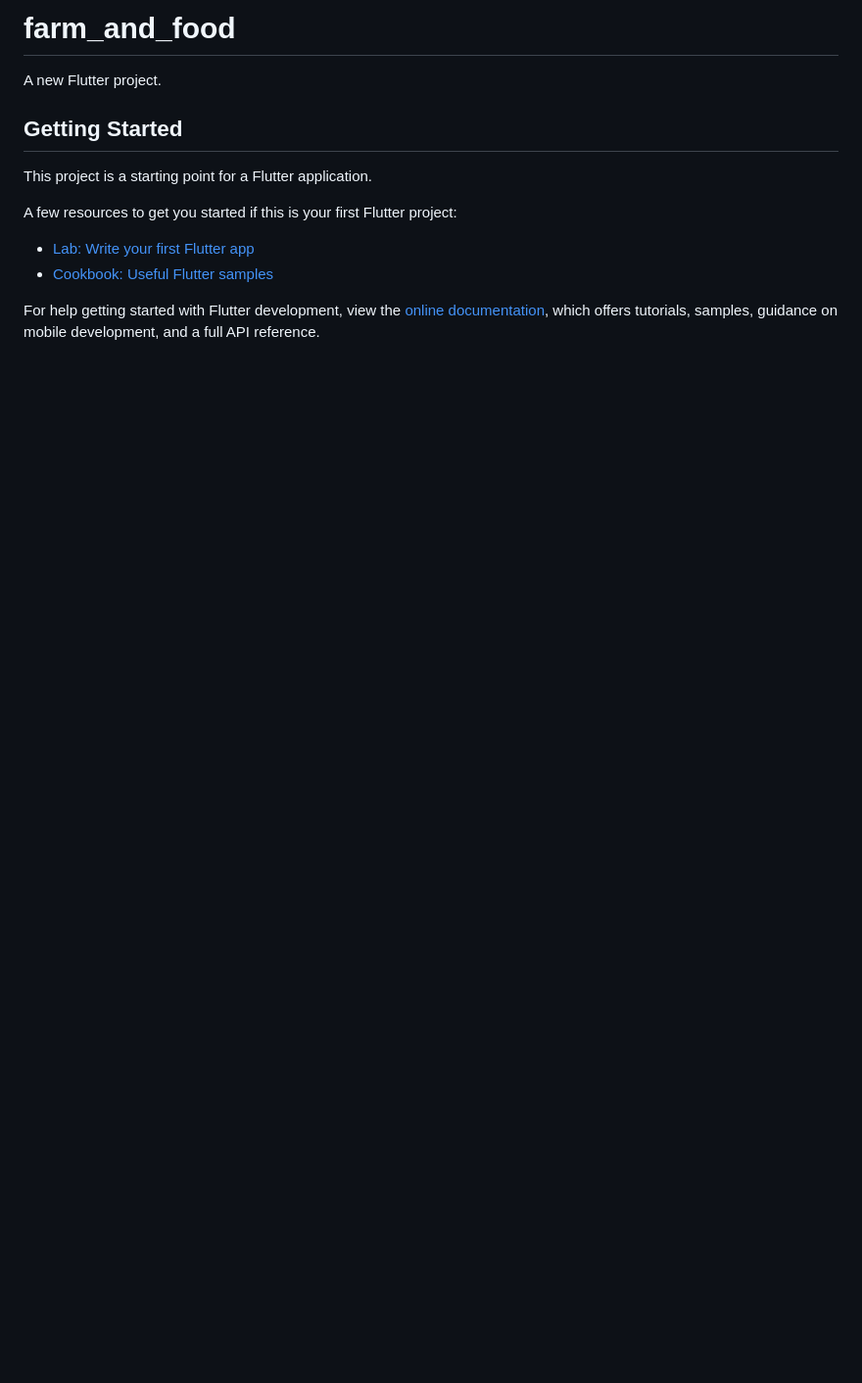
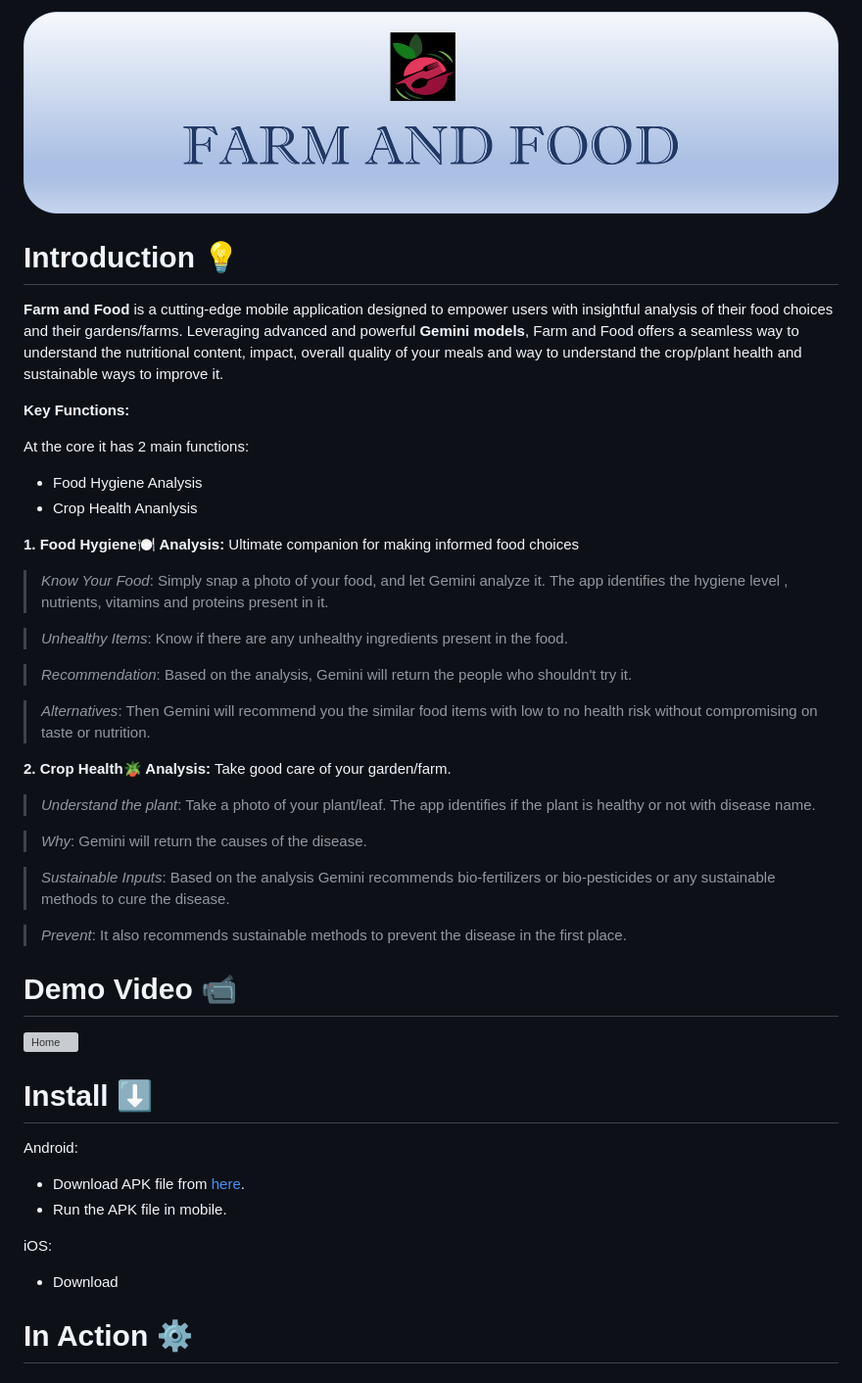
Before and after one commit to RakeshJarupula/Farm-and-Food, a Markdown page: README.md, the part around the change. Shown: that part at 98% size. Drawn GitHub-style; pictures changed too: assets/Images/intro.png (added); blank space fills up the shorter version; grey boxes are pictures that could not be loaded.

Commit message:
Add Intro

```diff
--- a/README.md
+++ b/README.md
@@ -1,16 +1,42 @@
-# farm_and_food
+![Intro](./assets/Images/intro.png)
+# Introduction 💡
+**Farm and Food** is a cutting-edge mobile application designed to empower users with insightful analysis of their food choices and their gardens/farms. Leveraging advanced and powerful **Gemini models**, Farm and Food offers a seamless way to understand the nutritional content, impact, overall quality of your meals and way to understand the crop/plant health and sustainable ways to improve it.
 
-A new Flutter project.
+**Key Functions:**
 
-## Getting Started
+At the core it has 2 main functions:
+- Food Hygiene Analysis
+- Crop Health Ananlysis
 
-This project is a starting point for a Flutter application.
+**1. Food Hygiene🍽️ Analysis:** Ultimate companion for making informed food choices
 
-A few resources to get you started if this is your first Flutter project:
+> *Know Your Food*: Simply snap a photo of your food, and let Gemini analyze it. The app identifies the hygiene level , nutrients, vitamins and proteins present in it.
 
-- [Lab: Write your first Flutter app](https://docs.flutter.dev/get-started/codelab)
-- [Cookbook: Useful Flutter samples](https://docs.flutter.dev/cookbook)
+> *Unhealthy Items*: Know if there are any unhealthy ingredients present in the food.
 
-For help getting started with Flutter development, view the
-[online documentation](https://docs.flutter.dev/), which offers tutorials,
-samples, guidance on mobile development, and a full API reference.
+> *Recommendation*: Based on the analysis, Gemini will return the people who shouldn't try it.
+
+> *Alternatives*: Then Gemini will recommend you the similar food items with low to no health risk without compromising on taste or nutrition.
+
+**2. Crop Health🪴 Analysis:** Take good care of your garden/farm.
+
+> *Understand the plant*: Take a photo of your plant/leaf. The app identifies if the plant is healthy or not with disease name.
+
+> *Why*: Gemini will return the causes of the disease.
+
+> *Sustainable Inputs*: Based on the analysis Gemini recommends bio-fertilizers or bio-pesticides or any sustainable methods to cure the disease.
+
+> *Prevent*: It also recommends sustainable methods to prevent the disease in the first place.
+
+# Demo Video 📹
+[![Home](./assets/Images/home.gif)](https://rakeshjarupula.github.io/)
+
+# Install ⬇️
+Android:
+ - Download APK file from [here]().
+ - Run the APK file in mobile.
+
+iOS:
+ - Download
+
+# In Action ⚙️
```
Also changed, not shown: 1 other file.
